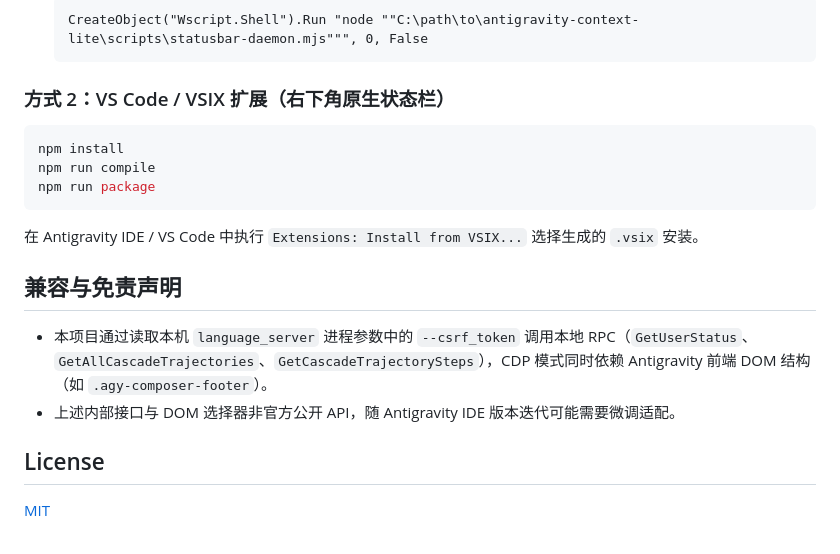
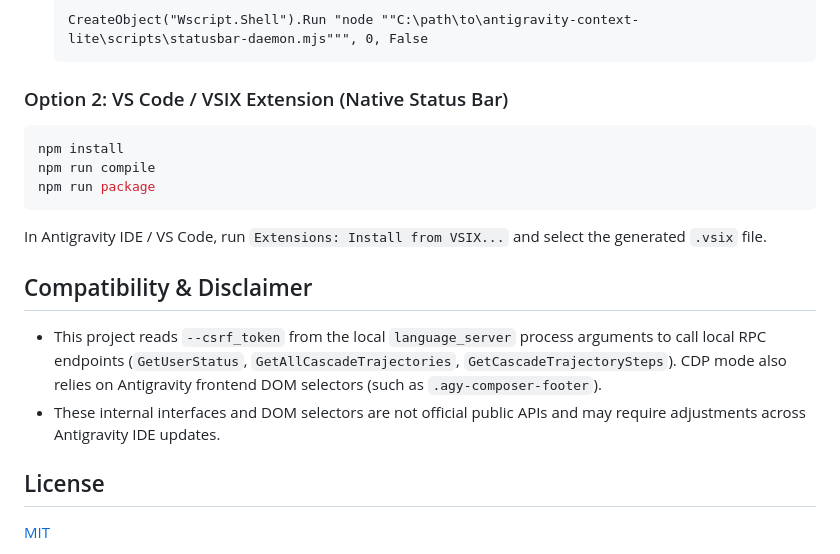
Before and after one commit to totoro-atelier/antigravity-context-lite, a Markdown page: README.md, the part around one of its changes. Rendered like a GitHub page.

````diff
--- a/README.md
+++ b/README.md
@@ -45,17 +54,17 @@ node scripts/statusbar-daemon.mjs
   CreateObject("Wscript.Shell").Run "node ""C:\path\to\antigravity-context-lite\scripts\statusbar-daemon.mjs""", 0, False
   ```
 
-### 方式 2：VS Code / VSIX 扩展（右下角原生状态栏）
+### Option 2: VS Code / VSIX Extension (Native Status Bar)
 ```bash
 npm install
 npm run compile
 npm run package
 ```
-在 Antigravity IDE / VS Code 中执行 `Extensions: Install from VSIX...` 选择生成的 `.vsix` 安装。
+In Antigravity IDE / VS Code, run `Extensions: Install from VSIX...` and select the generated `.vsix` file.
 
-## 兼容与免责声明
-- 本项目通过读取本机 `language_server` 进程参数中的 `--csrf_token` 调用本地 RPC（`GetUserStatus`、`GetAllCascadeTrajectories`、`GetCascadeTrajectorySteps`），CDP 模式同时依赖 Antigravity 前端 DOM 结构（如 `.agy-composer-footer`）。
-- 上述内部接口与 DOM 选择器非官方公开 API，随 Antigravity IDE 版本迭代可能需要微调适配。
+## Compatibility & Disclaimer
+- This project reads `--csrf_token` from the local `language_server` process arguments to call local RPC endpoints (`GetUserStatus`, `GetAllCascadeTrajectories`, `GetCascadeTrajectorySteps`). CDP mode also relies on Antigravity frontend DOM selectors (such as `.agy-composer-footer`).
+- These internal interfaces and DOM selectors are not official public APIs and may require adjustments across Antigravity IDE updates.
 
 ## License
 [MIT](LICENSE)
````
Also changed, not shown: other parts of README.md (+28 -19 lines), README.zh-CN.md (added, +70 -0 lines), docs/preview-hover.png (added).
